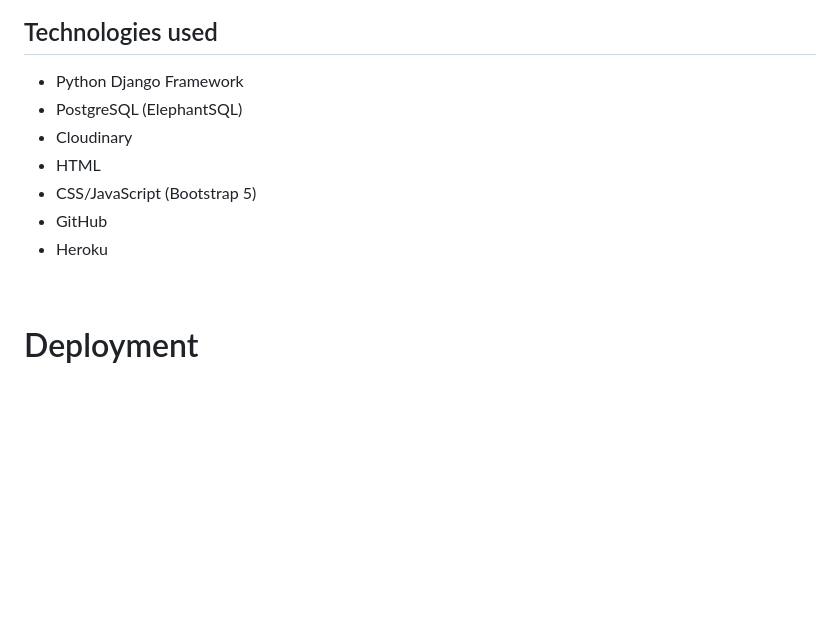
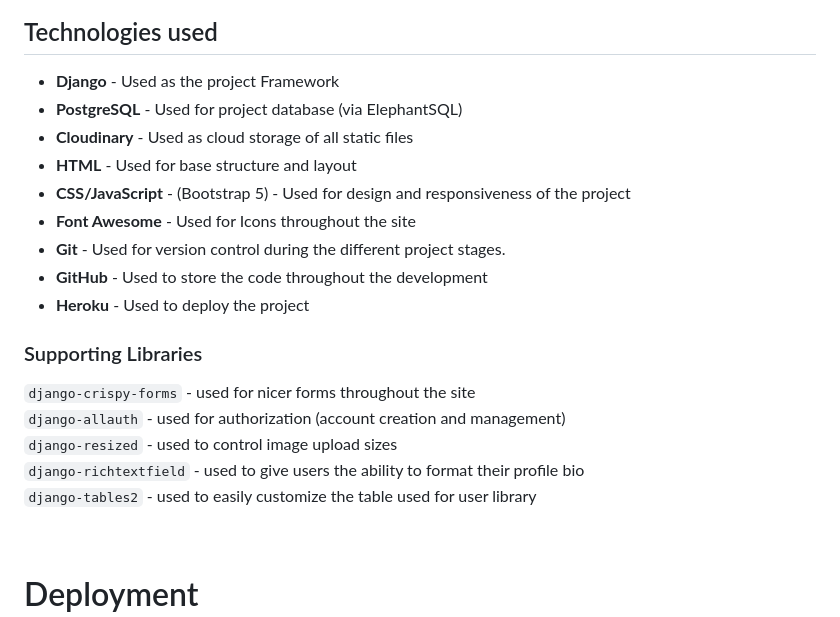
Before and after one commit to ArcLiz/the-library-app, a Markdown page: README.md, the part around the change. GitHub-like rendering; blank space fills up the shorter version.

Commit message:
Docs fix technologies used section

```diff
--- a/README.md
+++ b/README.md
@@ -116,13 +116,22 @@ As this project at core is a modernization of an old project of my stepfathers (
 
 ## Technologies used
 
-- Python Django Framework
-- PostgreSQL (ElephantSQL)
-- Cloudinary
-- HTML
-- CSS/JavaScript (Bootstrap 5)
-- GitHub
-- Heroku
+- **Django** - Used as the project Framework
+- **PostgreSQL** - Used for project database (via ElephantSQL)
+- **Cloudinary** - Used as cloud storage of all static files
+- **HTML** - Used for base structure and layout
+- **CSS/JavaScript** - (Bootstrap 5) - Used for design and responsiveness of the project
+- **Font Awesome** - Used for Icons throughout the site
+- **Git** - Used for version control during the different project stages.
+- **GitHub** - Used to store the code throughout the development
+- **Heroku** - Used to deploy the project
+
+### Supporting Libraries
+`django-crispy-forms` - used for nicer forms throughout the site<br>
+`django-allauth` - used for authorization (account creation and management)<br>
+`django-resized` - used to control image upload sizes<br>
+`django-richtextfield` - used to give users the ability to format their profile bio<br>
+`django-tables2` - used to easily customize the table used for user library<br>
 
 <br>
 
```
